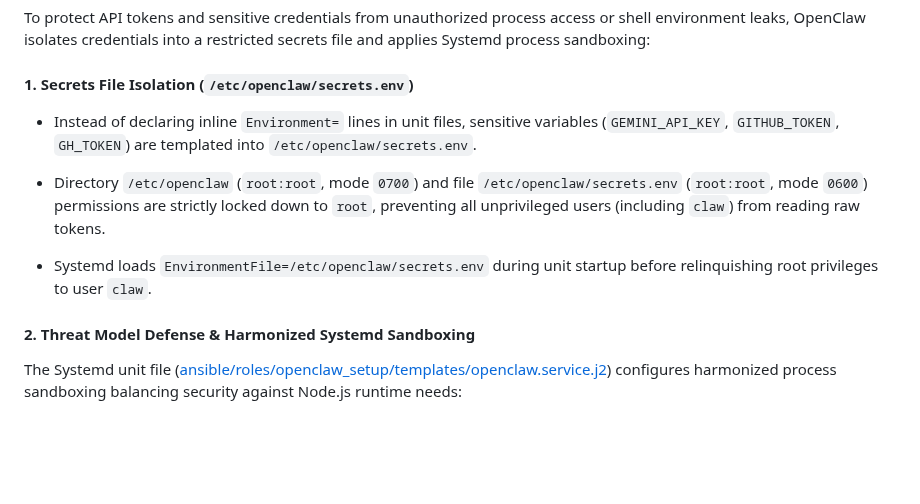
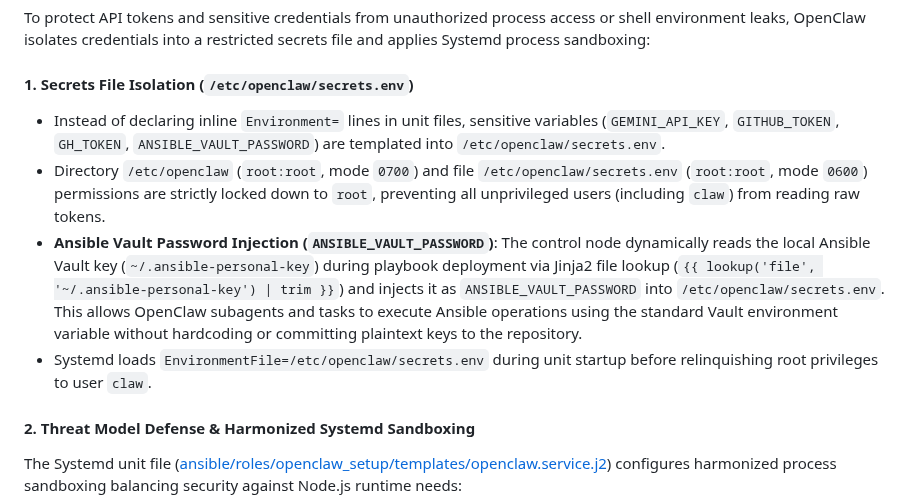
Before and after one commit to Farzy/self-config, a Markdown page: docs/openclaw.md, the part around the change. GitHub-like rendering; blank space fills up the shorter version.

Commit message:
docs(openclaw): document ANSIBLE_VAULT_PASSWORD environment variable lookup and injection

```diff
--- a/docs/openclaw.md
+++ b/docs/openclaw.md
@@ -96,10 +96,11 @@ uv run ansible-playbook --diff --vault-id personal@~/.ansible-personal-key playb
 To protect API tokens and sensitive credentials from unauthorized process access or shell environment leaks, OpenClaw isolates credentials into a restricted secrets file and applies Systemd process sandboxing:
 
 #### 1. Secrets File Isolation (`/etc/openclaw/secrets.env`)
-- Instead of declaring inline `Environment=` lines in unit files, sensitive variables (`GEMINI_API_KEY`, `GITHUB_TOKEN`, `GH_TOKEN`) are templated into `/etc/openclaw/secrets.env`.
+- Instead of declaring inline `Environment=` lines in unit files, sensitive variables (`GEMINI_API_KEY`, `GITHUB_TOKEN`, `GH_TOKEN`, `ANSIBLE_VAULT_PASSWORD`) are templated into `/etc/openclaw/secrets.env`.
 - Directory `/etc/openclaw` (`root:root`, mode `0700`) and file `/etc/openclaw/secrets.env` (`root:root`, mode `0600`) permissions are strictly locked down to `root`, preventing all unprivileged users (including `claw`) from reading raw tokens.
+- **Ansible Vault Password Injection (`ANSIBLE_VAULT_PASSWORD`)**: The control node dynamically reads the local Ansible Vault key (`~/.ansible-personal-key`) during playbook deployment via Jinja2 file lookup (`{{ lookup('file', '~/.ansible-personal-key') | trim }}`) and injects it as `ANSIBLE_VAULT_PASSWORD` into `/etc/openclaw/secrets.env`. This allows OpenClaw subagents and tasks to execute Ansible operations using the standard Vault environment variable without hardcoding or committing plaintext keys to the repository.
+- Systemd loads `EnvironmentFile=/etc/openclaw/secrets.env` during unit startup before relinquishing root privileges to user `claw`.
 
-- Systemd loads `EnvironmentFile=/etc/openclaw/secrets.env` during unit startup before relinquishing root privileges to user `claw`.
 
 #### 2. Threat Model Defense & Harmonized Systemd Sandboxing
 The Systemd unit file ([ansible/roles/openclaw_setup/templates/openclaw.service.j2](file:///Users/ffarid/src/personal/self-config/ansible/roles/openclaw_setup/templates/openclaw.service.j2)) configures harmonized process sandboxing balancing security against Node.js runtime needs:
```
